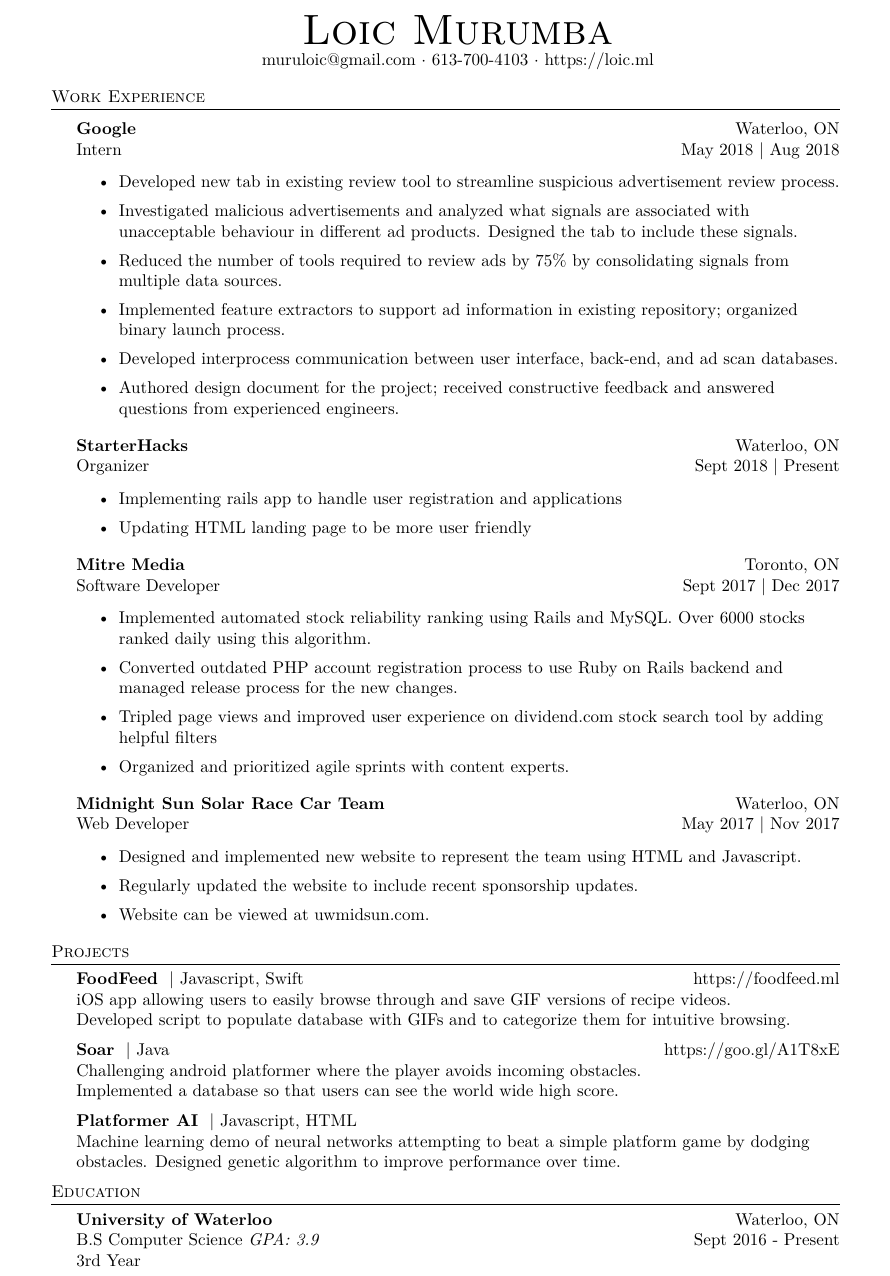
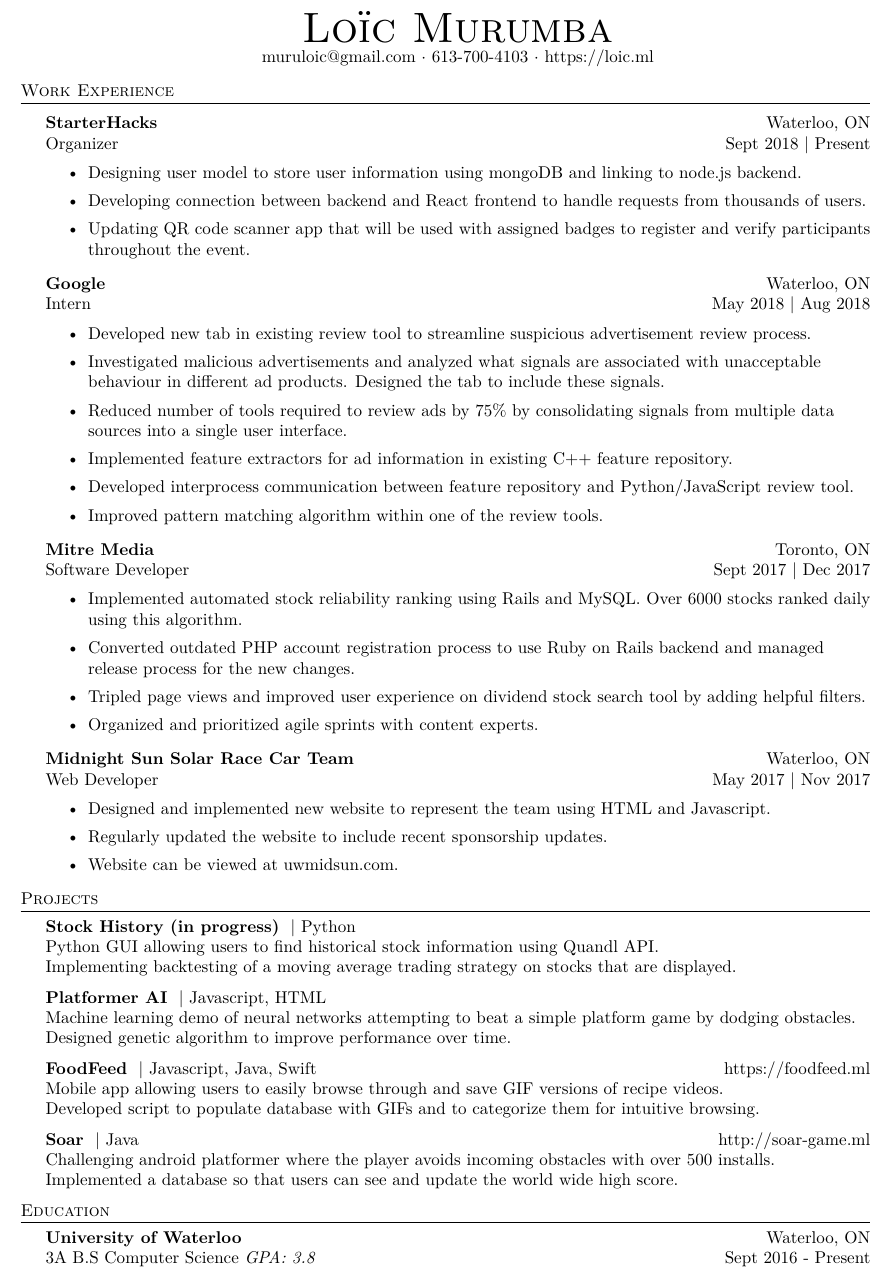
Before and after one commit to loicmurumba/resume, a LaTeX CV (resume.tex): part of the page, cut so that both start at the same text. Compiled offline with pdfLaTeX.

Commit message:
update text

```diff
--- a/resume.tex
+++ b/resume.tex
@@ -6,7 +6,7 @@
     \usepackage[utf8]{inputenc}
     \usepackage[T1]{fontenc}
     \usepackage{geometry}
-    \geometry{textwidth=6.2in, top=1.3in}
+    \geometry{textwidth=6.7in, top=1.2in}
     \textheight=10in
     \pagestyle{empty}
     \raggedright
@@ -76,7 +76,7 @@
 %==== Profile ====%
 \vspace*{-10pt}
 \begin{center}
-	{\Huge \scshape {Loic Murumba}}\\
+	{\Huge \scshape {Loïc Murumba}}\\
 	muruloic@gmail.com $\cdot$ 613-700-4103 $\cdot$ https://loic.ml\\
 \end{center}
 
@@ -84,24 +84,26 @@
 \header{Work Experience}
 \vspace{1mm}
 
+\textbf{StarterHacks} \hfill Waterloo, ON\\
+\text{Organizer} \hfill Sept 2018 | Present\\
+\vspace{-1mm}
+\begin{itemize} \itemsep 1pt
+    \item Designing user model to store user information using mongoDB and linking to node.js backend.
+    \item Developing connection between backend and React frontend to handle requests from thousands of users.
+    \item Updating QR code scanner app that will be used with assigned badges to register and verify participants throughout the event.
+\end{itemize}
+
+
 \textbf{Google} \hfill Waterloo, ON\\
 \text{Intern} \hfill May 2018 | Aug 2018\\
 \vspace{-1mm}
 \begin{itemize} \itemsep 1pt
 	\item Developed new tab in existing review tool to streamline suspicious advertisement review process.
     \item Investigated malicious advertisements and analyzed what signals are associated with unacceptable behaviour in different ad products. Designed the tab to include these signals.
-    \item Reduced the number of tools required to review ads by 75\% by consolidating signals from multiple data sources.
-	\item Implemented feature extractors to support ad information in existing repository; organized binary launch process.
-	\item Developed interprocess communication between user interface, back-end, and ad scan databases.
-	\item Authored design document for the project; received constructive feedback and answered questions from experienced engineers.
-\end{itemize}
-
-\textbf{StarterHacks} \hfill Waterloo, ON\\
-\text{Organizer} \hfill Sept 2018 | Present\\
-\vspace{-1mm}
-\begin{itemize} \itemsep 1pt
-    \item Implementing rails app to handle user registration and applications
-    \item Updating HTML landing page to be more user friendly
+    \item Reduced number of tools required to review ads by 75\% by consolidating signals from multiple data sources into a single user interface.
+	\item Implemented feature extractors for ad information in existing C++ feature repository.
+	\item Developed interprocess communication between feature repository and Python/JavaScript review tool.
+	\item Improved pattern matching algorithm within one of the review tools.
 \end{itemize}
 
 \textbf{Mitre Media} \hfill Toronto, ON\\
@@ -110,7 +112,7 @@
 \begin{itemize} \itemsep 1pt
 	\item Implemented automated stock reliability ranking using Rails and MySQL. Over 6000 stocks ranked daily using this algorithm.
 	\item Converted outdated PHP account registration process to use Ruby on Rails backend and managed release process for the new changes.
-	\item Tripled page views and improved user experience on dividend.com stock search tool by adding helpful filters
+	\item Tripled page views and improved user experience on dividend stock search tool by adding helpful filters.
 	\item Organized and prioritized agile sprints with content experts.
 \end{itemize}
 
@@ -124,23 +126,31 @@
 \end{itemize}
 
 \header{Projects}
-{\textbf{FoodFeed}} {\ \textbar{} Javascript, Swift} \hfill https://foodfeed.ml\\
-iOS app allowing users to easily browse through and save GIF versions of recipe videos.\\
+{\textbf{Stock History (in progress)}} {\ \textbar{} Python} \\
+Python GUI allowing users to find historical stock information using Quandl API.\\
+Implementing backtesting of a moving average trading strategy on stocks that are displayed.\\
+\vspace*{2mm}
+
+{\textbf{Platformer AI}} {\ \textbar{} Javascript, HTML} \\
+Machine learning demo of neural networks attempting to beat a simple platform game by dodging obstacles.\\
+Designed genetic algorithm to improve performance over time.\\
+\vspace*{2mm}
+
+{\textbf{FoodFeed}} {\ \textbar{} Javascript, Java, Swift} \hfill https://foodfeed.ml\\
+Mobile app allowing users to easily browse through and save GIF versions of recipe videos.\\
 Developed script to populate database with GIFs and to categorize them for intuitive browsing. \\
 \vspace*{2mm}
-{\textbf{Soar}} {\ \textbar{} Java} \hfill https://goo.gl/A1T8xE\\
-Challenging android platformer where the player avoids incoming obstacles.\\
-Implemented a database so that users can see the world wide high score.\\
-\vspace*{2mm}
-{\textbf{Platformer AI}} {\ \textbar{} Javascript, HTML} \\
-Machine learning demo of neural networks attempting to beat a simple platform game by dodging obstacles. Designed genetic algorithm to improve performance over time.\\
+
+{\textbf{Soar}} {\ \textbar{} Java} \hfill http://soar-game.ml\\
+Challenging android platformer where the player avoids incoming obstacles with over 500 installs.\\
+Implemented a database so that users can see and update the world wide high score.\\
 \vspace*{2mm}
 
 %==== Education ====%
 \header{Education}
 \textbf{University of Waterloo}\hfill Waterloo, ON\\
-B.S Computer Science \textit{GPA: 3.9} \hfill Sept 2016 - Present\\
-3rd Year
+3A B.S Computer Science \textit{GPA: 3.8} \hfill Sept 2016 - Present\\
+
 
 \vspace{2mm}
 
```
